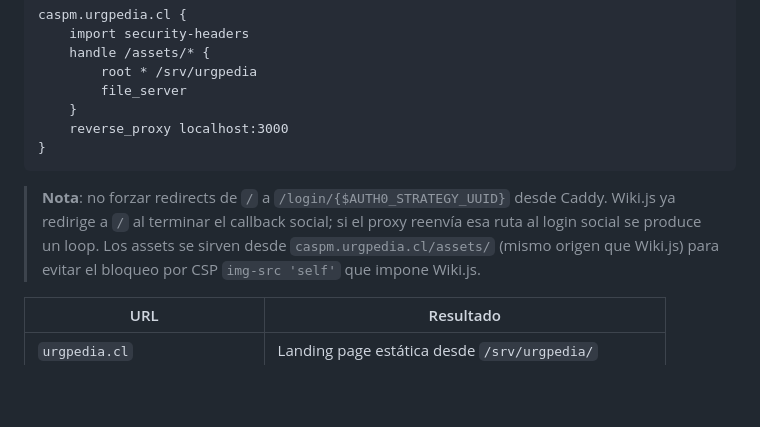
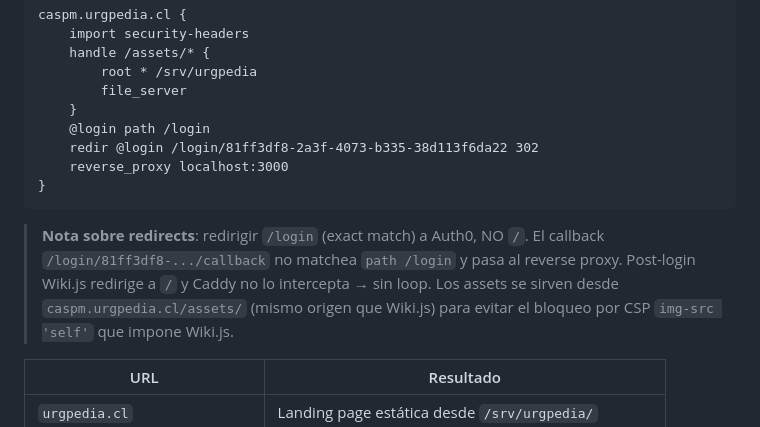
Before and after one commit to nicoveraz/manual-urgencia-andes-salud, a Markdown page: docs/ESTADO-ACTUAL.md, the part around the change. Drawn GitHub-style; blank space fills up the shorter version.

Commit message:
fix: redirect /login exactly to Auth0 to avoid loop
Redirecting / caused loop (post-login Wiki.js redirects to / → Caddy
intercepts again). Redirecting /login (exact) is safe: the callback
/login/<uuid>/callback doesn't match and passes through to Wiki.js.

Co-Authored-By: Claude Sonnet 4.6 <noreply@anthropic.com>

````diff
--- a/docs/ESTADO-ACTUAL.md
+++ b/docs/ESTADO-ACTUAL.md
@@ -56,11 +56,13 @@ caspm.urgpedia.cl {
         root * /srv/urgpedia
         file_server
     }
+    @login path /login
+    redir @login /login/81ff3df8-2a3f-4073-b335-38d113f6da22 302
     reverse_proxy localhost:3000
 }
 ```
 
-> **Nota**: no forzar redirects de `/` a `/login/{$AUTH0_STRATEGY_UUID}` desde Caddy. Wiki.js ya redirige a `/` al terminar el callback social; si el proxy reenvía esa ruta al login social se produce un loop.
+> **Nota sobre redirects**: redirigir `/login` (exact match) a Auth0, NO `/`. El callback `/login/81ff3df8-.../callback` no matchea `path /login` y pasa al reverse proxy. Post-login Wiki.js redirige a `/` y Caddy no lo intercepta → sin loop.
 > Los assets se sirven desde `caspm.urgpedia.cl/assets/` (mismo origen que Wiki.js) para evitar el bloqueo por CSP `img-src 'self'` que impone Wiki.js.
 
 | URL | Resultado |
````
